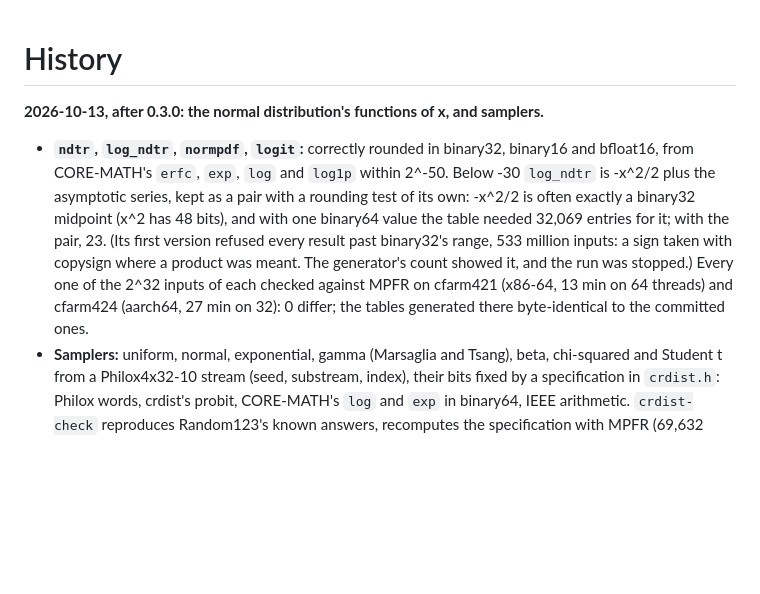
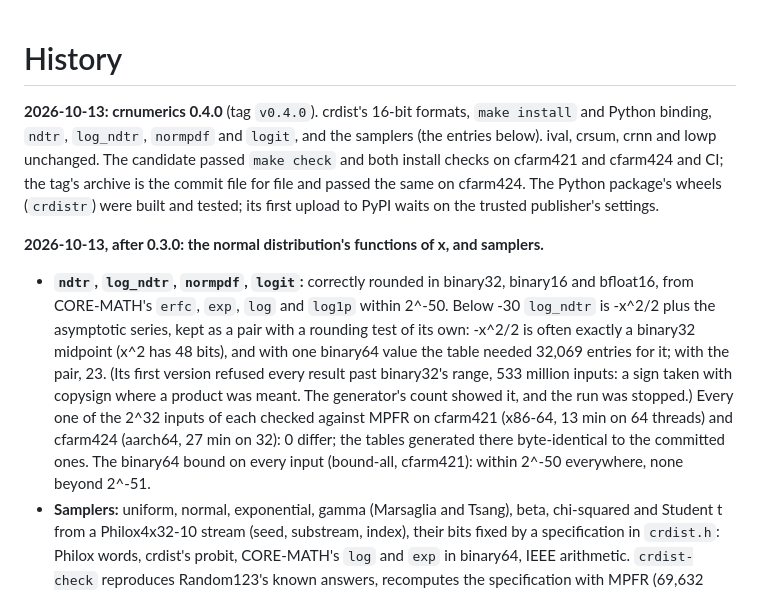
Before and after one commit to anun333/crnumerics, a Markdown page: HISTORY.md, the part around the change. Rendered like a GitHub page; blank space fills up the shorter version.

Commit message:
HISTORY: crnumerics 0.4.0
Co-Authored-By: Claude Opus 5.5 <noreply@anthropic.com>

```diff
--- a/HISTORY.md
+++ b/HISTORY.md
@@ -1,4 +1,13 @@
 # History
+
+**2026-10-13: crnumerics 0.4.0** (tag `v0.4.0`). crdist's 16-bit formats,
+`make install` and Python binding, `ndtr`, `log_ndtr`, `normpdf` and `logit`,
+and the samplers (the entries below). ival, crsum, crnn and lowp unchanged.
+The candidate passed `make check` and both install checks on cfarm421 and
+cfarm424 and CI; the tag's archive is the commit file for file and passed
+the same on cfarm424. The Python package's wheels (`crdistr`) were built
+and tested; its first upload to PyPI waits on the trusted publisher's
+settings.
 
 **2026-10-13, after 0.3.0: the normal distribution's functions of x, and
 samplers.**
@@ -13,7 +22,8 @@ samplers.**
   showed it, and the run was stopped.) Every one of the 2^32 inputs of each
   checked against MPFR on cfarm421 (x86-64, 13 min on 64 threads) and
   cfarm424 (aarch64, 27 min on 32): 0 differ; the tables generated there
-  byte-identical to the committed ones.
+  byte-identical to the committed ones. The binary64 bound on every input
+  (bound-all, cfarm421): within 2^-50 everywhere, none beyond 2^-51.
 - **Samplers:** uniform, normal, exponential, gamma (Marsaglia and Tsang),
   beta, chi-squared and Student t from a Philox4x32-10 stream (seed,
   substream, index), their bits fixed by a specification in `crdist.h`:
```
